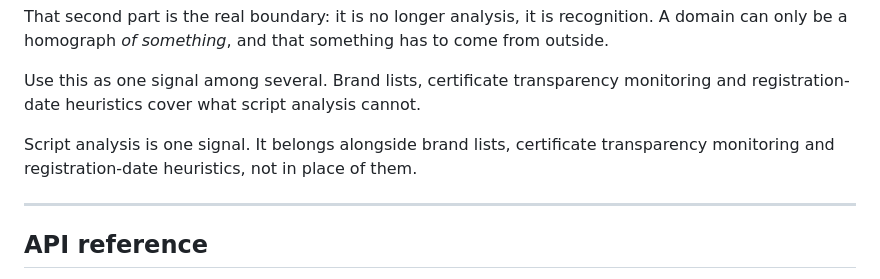
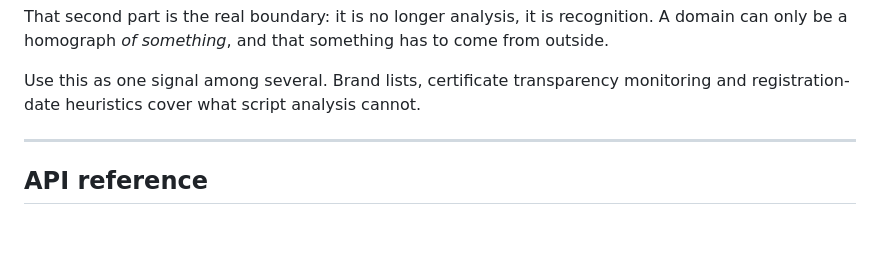
Before and after one commit to darius-1337/mocktail, a Markdown page: README.md, the part around one of its changes. GitHub-like rendering; blank space fills up the shorter version.

```diff
--- a/README.md
+++ b/README.md
@@ -322,8 +322,6 @@ something has to come from outside.
 Use this as one signal among several. Brand lists, certificate transparency
 monitoring and registration-date heuristics cover what script analysis
 cannot.
-
-Script analysis is one signal. It belongs alongside brand lists, certificate transparency monitoring and registration-date heuristics, not in place of them.
 
 ---
 
```
Also changed, not shown: other parts of README.md (+2 -2 lines).
